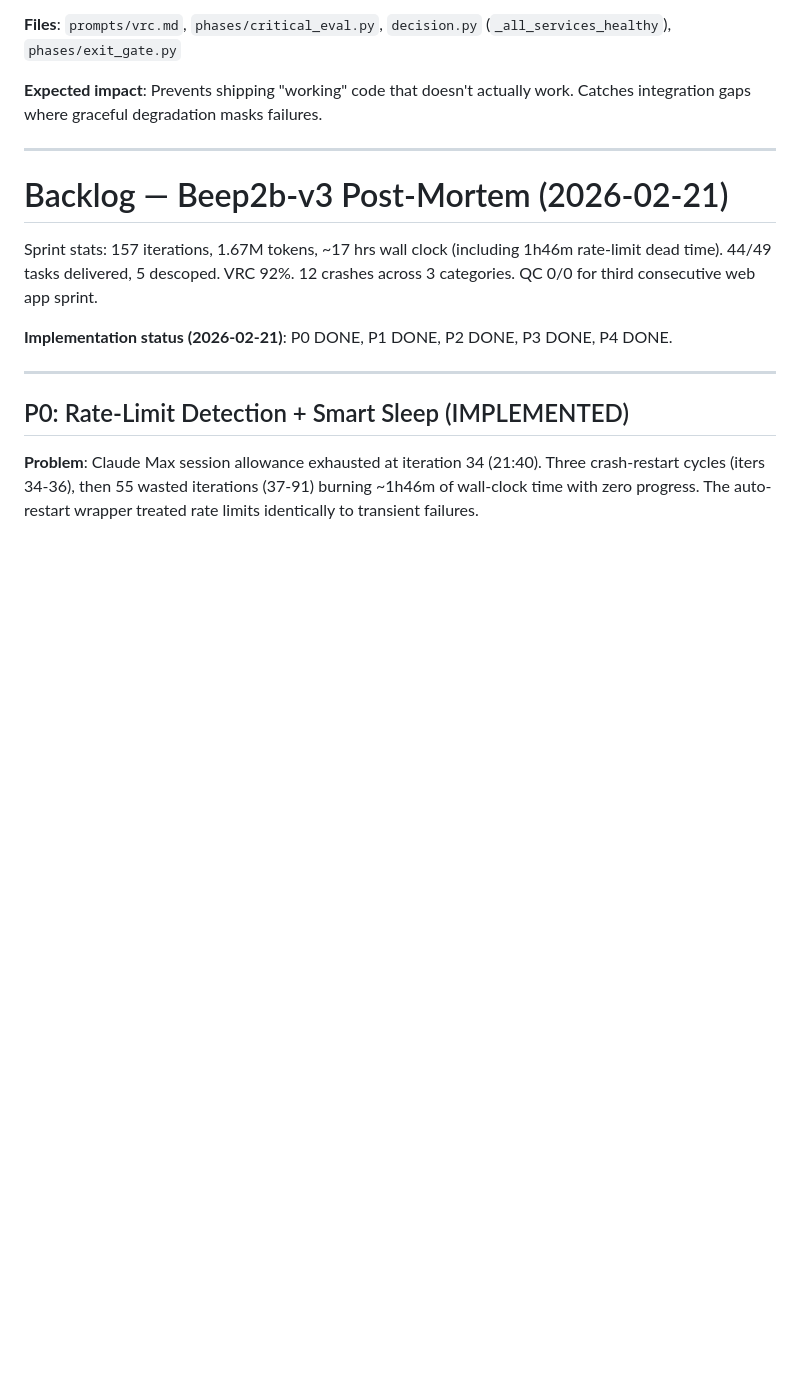
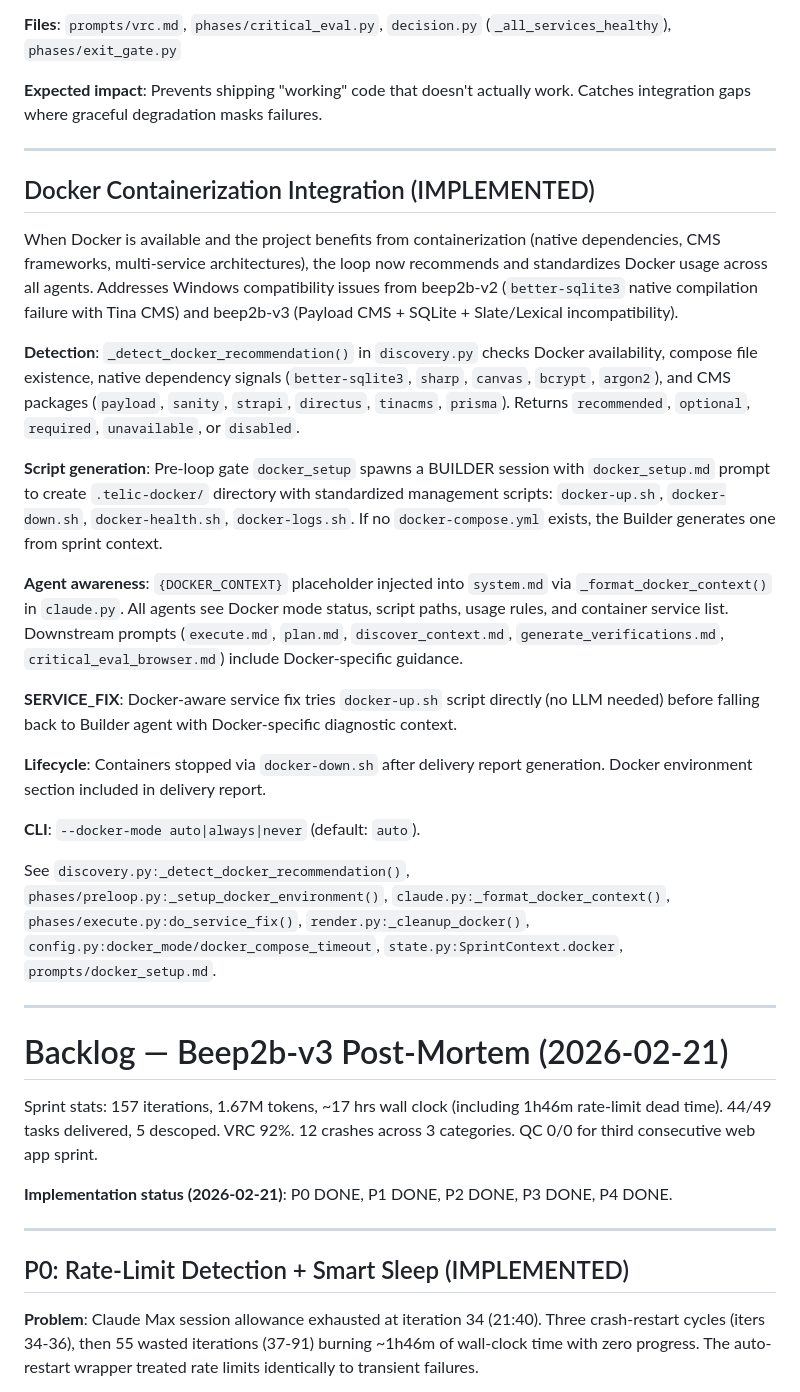
Before and after one commit to memyselfmike/telic-loop, a Markdown page: docs/FUTURE_IMPROVEMENTS.md, the part around the change. Drawn GitHub-style; blank space fills up the shorter version.

```diff
--- a/docs/FUTURE_IMPROVEMENTS.md
+++ b/docs/FUTURE_IMPROVEMENTS.md
@@ -261,6 +261,26 @@ Note: Sub-item 4 from original plan ("lightweight vs full heuristic") already ex
 
 ---
 
+## Docker Containerization Integration (IMPLEMENTED)
+
+When Docker is available and the project benefits from containerization (native dependencies, CMS frameworks, multi-service architectures), the loop now recommends and standardizes Docker usage across all agents. Addresses Windows compatibility issues from beep2b-v2 (`better-sqlite3` native compilation failure with Tina CMS) and beep2b-v3 (Payload CMS + SQLite + Slate/Lexical incompatibility).
+
+**Detection**: `_detect_docker_recommendation()` in `discovery.py` checks Docker availability, compose file existence, native dependency signals (`better-sqlite3`, `sharp`, `canvas`, `bcrypt`, `argon2`), and CMS packages (`payload`, `sanity`, `strapi`, `directus`, `tinacms`, `prisma`). Returns `recommended`, `optional`, `required`, `unavailable`, or `disabled`.
+
+**Script generation**: Pre-loop gate `docker_setup` spawns a BUILDER session with `docker_setup.md` prompt to create `.telic-docker/` directory with standardized management scripts: `docker-up.sh`, `docker-down.sh`, `docker-health.sh`, `docker-logs.sh`. If no `docker-compose.yml` exists, the Builder generates one from sprint context.
+
+**Agent awareness**: `{DOCKER_CONTEXT}` placeholder injected into `system.md` via `_format_docker_context()` in `claude.py`. All agents see Docker mode status, script paths, usage rules, and container service list. Downstream prompts (`execute.md`, `plan.md`, `discover_context.md`, `generate_verifications.md`, `critical_eval_browser.md`) include Docker-specific guidance.
+
+**SERVICE_FIX**: Docker-aware service fix tries `docker-up.sh` script directly (no LLM needed) before falling back to Builder agent with Docker-specific diagnostic context.
+
+**Lifecycle**: Containers stopped via `docker-down.sh` after delivery report generation. Docker environment section included in delivery report.
+
+**CLI**: `--docker-mode auto|always|never` (default: `auto`).
+
+See `discovery.py:_detect_docker_recommendation()`, `phases/preloop.py:_setup_docker_environment()`, `claude.py:_format_docker_context()`, `phases/execute.py:do_service_fix()`, `render.py:_cleanup_docker()`, `config.py:docker_mode/docker_compose_timeout`, `state.py:SprintContext.docker`, `prompts/docker_setup.md`.
+
+---
+
 # Backlog — Beep2b-v3 Post-Mortem (2026-02-21)
 
 Sprint stats: 157 iterations, 1.67M tokens, ~17 hrs wall clock (including 1h46m rate-limit dead time). 44/49 tasks delivered, 5 descoped. VRC 92%. 12 crashes across 3 categories. QC 0/0 for third consecutive web app sprint.
```
Also changed, not shown: README.md (+19 -2 lines).
